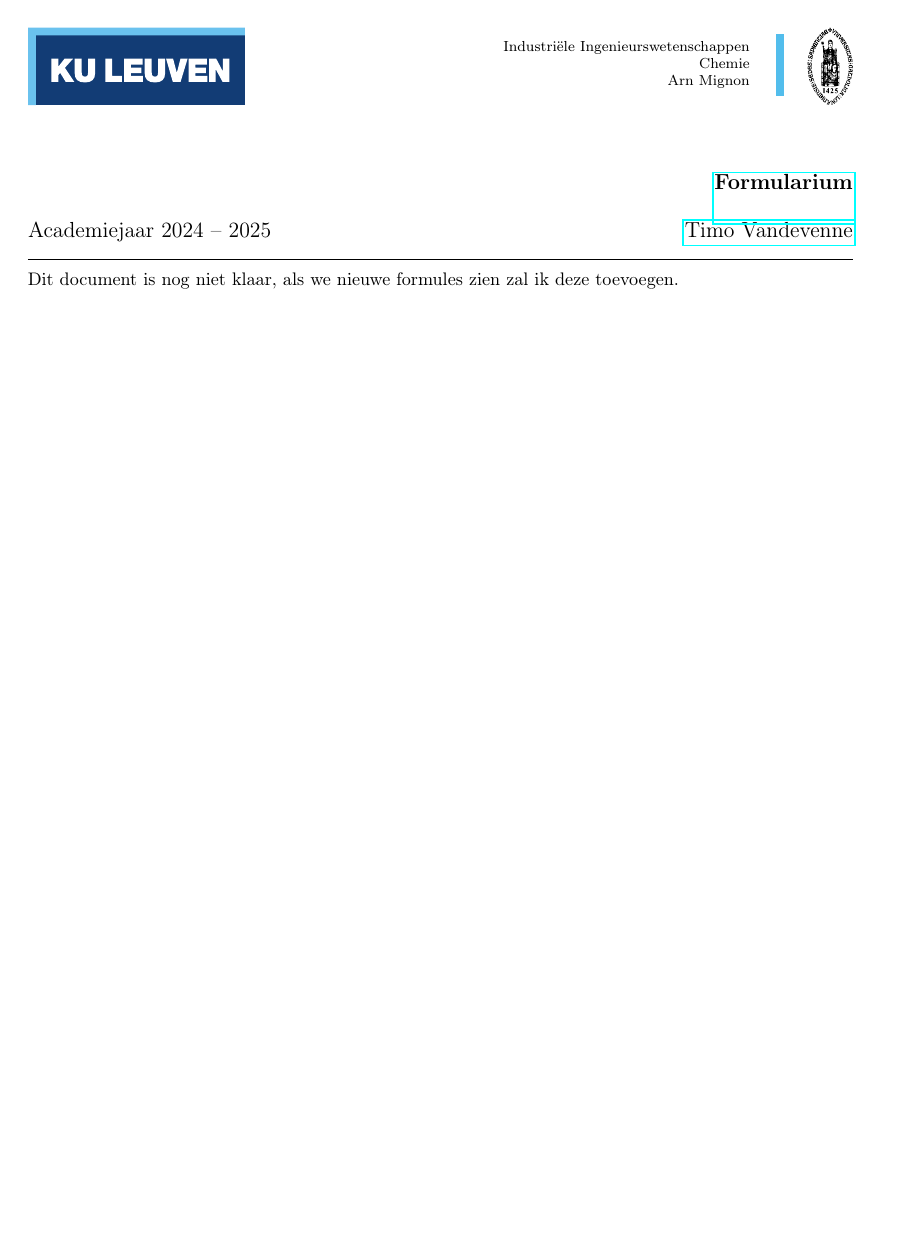
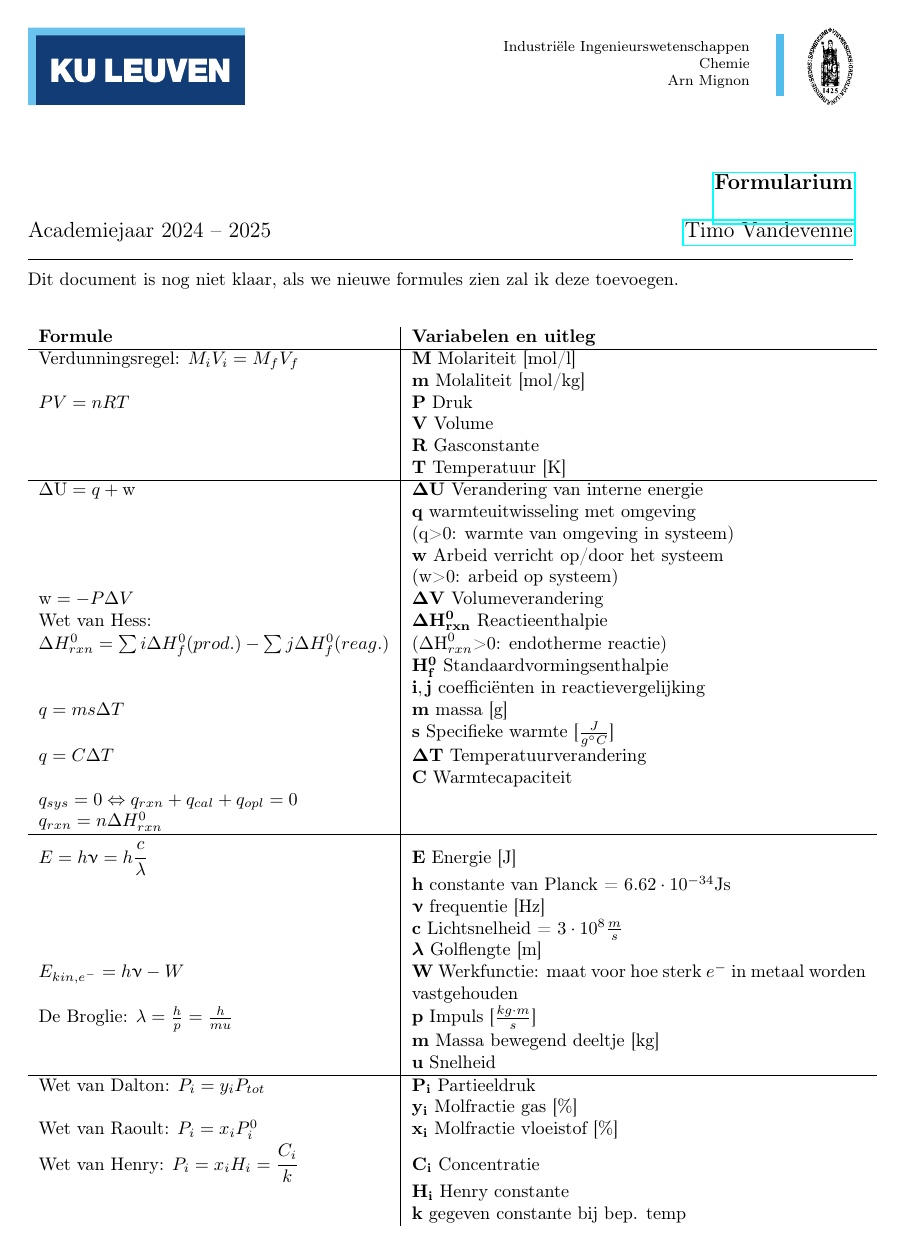
Before and after one commit to TimoNotThy/Chemie-formularium, a LaTeX document (formularium.tex): page 1 of 2. The pictures show the PDF file formularium.pdf that the author committed with the source.

Commit message:
Split pages

```diff
--- a/formularium.tex
+++ b/formularium.tex
@@ -121,7 +121,9 @@ Dit document is nog niet klaar, als we nieuwe formules zien zal ik deze toevoege
 		& \varitem{H_i}{Henry constante} \\
 		& \varitem{k}{gegeven constante bij bep. temp} \\
 
-
+	\end{tabular}
+	%new page
+	\begin{tabular}{>{$}l<{$} | p{0.55\textwidth}}
 		\hline
 		%Reactiesnelheid
 		K=\dfrac{[C]^c[D]^d}{[A]^a[B]^b}
```
Also changed, not shown: formularium.pdf.
